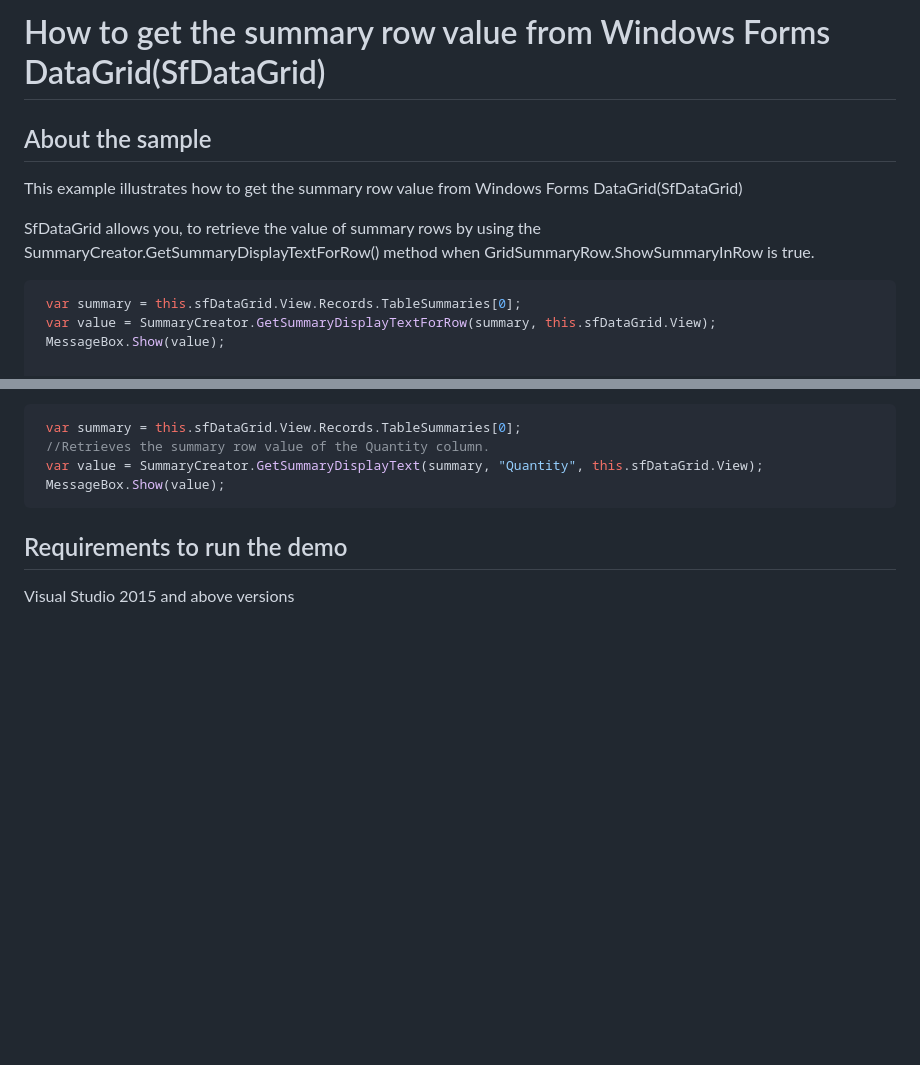
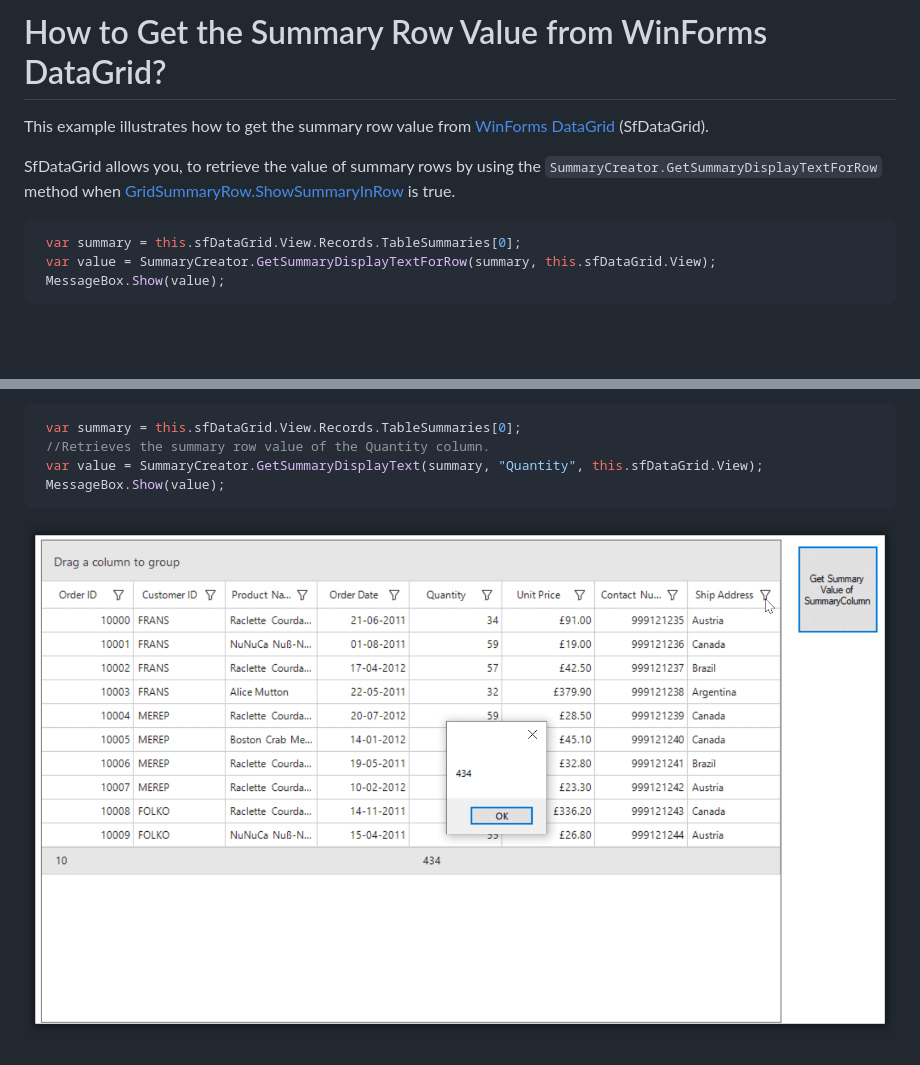
Before and after one commit to SyncfusionExamples/how-to-get-the-summary-row-value-from-windows-forms-data-grid, a Markdown page: README.md, 2 parts joined by grey strips. Drawn GitHub-style; pictures changed too: ValueFromGetSummaryDisplayText.png (added); blank space fills up the shorter version.

Commit message:
ES-976509 - Modified the content and added the images

````diff
--- a/README.md
+++ b/README.md
@@ -1,10 +1,12 @@
-# How to get the summary row value from Windows Forms DataGrid(SfDataGrid)
-## About the sample
-This example illustrates how to get the summary row value from Windows Forms DataGrid(SfDataGrid)
+# How to Get the Summary Row Value from WinForms DataGrid?
 
-SfDataGrid allows you, to retrieve the value of summary rows by using the SummaryCreator.GetSummaryDisplayTextForRow() method when GridSummaryRow.ShowSummaryInRow is true.
-```c#
+This example illustrates how to get the summary row value from [WinForms DataGrid](https://www.syncfusion.com/winforms-ui-controls/datagrid) (SfDataGrid).
+
+SfDataGrid allows you, to retrieve the value of summary rows by using the `SummaryCreator.GetSummaryDisplayTextForRow` method when [GridSummaryRow.ShowSummaryInRow](https://help.syncfusion.com/cr/windowsforms/Syncfusion.WinForms.DataGrid.GridSummaryRow.html#Syncfusion_WinForms_DataGrid_GridSummaryRow_ShowSummaryInRow) is true.
+
+``` csharp
  var summary = this.sfDataGrid.View.Records.TableSummaries[0];
  var value = SummaryCreator.GetSummaryDisplayTextForRow(summary, this.sfDataGrid.View);
  MessageBox.Show(value);
+```
 
@@ -17,5 +21,4 @@ And you can also retrieve the value of each summary column by using the SummaryC
  MessageBox.Show(value);
 ```
 
-## Requirements to run the demo
-Visual Studio 2015 and above versions
+![Getting the summary row value using GetSummaryDisplayText method](ValueFromGetSummaryDisplayText.png)
````
Also changed, not shown: other parts of README.md (+4 -2 lines), ValueFromGetSummaryDisplayTextForRow.png (added).
